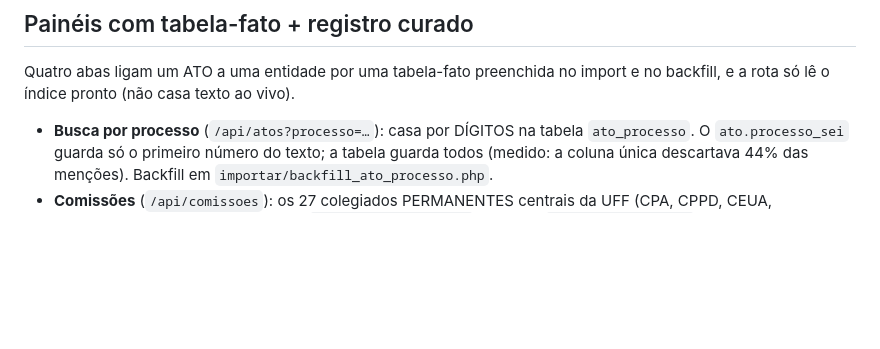
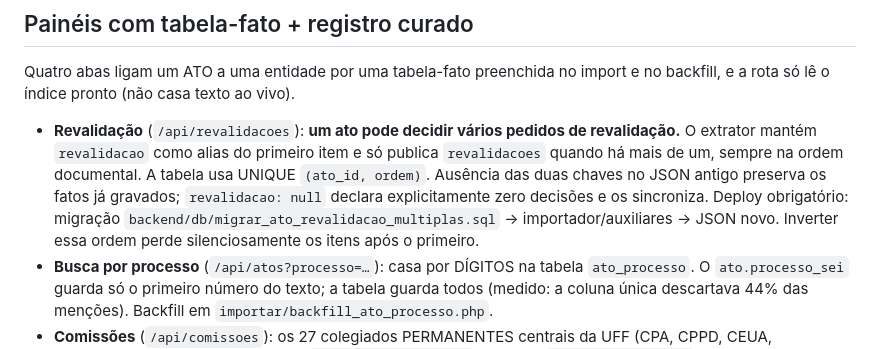
Before and after one commit to estudio-max/Portal-de-Normas-e-atos-da-UFF, a Markdown page: CLAUDE.md, the part around the change. Drawn GitHub-style; blank space fills up the shorter version.

Commit message:
Documenta contrato de multiplas revalidacoes

```diff
--- a/CLAUDE.md
+++ b/CLAUDE.md
@@ -339,6 +339,14 @@ centenas de acessos simultâneos.
 Quatro abas ligam um ATO a uma entidade por uma tabela-fato preenchida no import
 e no backfill, e a rota só lê o índice pronto (não casa texto ao vivo).
 
+- **Revalidação** (`/api/revalidacoes`): **um ato pode decidir vários pedidos
+  de revalidação.** O extrator mantém `revalidacao` como alias do primeiro item
+  e só publica `revalidacoes` quando há mais de um, sempre na ordem documental.
+  A tabela usa UNIQUE `(ato_id, ordem)`. Ausência das duas chaves no JSON antigo
+  preserva os fatos já gravados; `revalidacao: null` declara explicitamente zero
+  decisões e os sincroniza. Deploy obrigatório: migração
+  `backend/db/migrar_ato_revalidacao_multiplas.sql` → importador/auxiliares → JSON
+  novo. Inverter essa ordem perde silenciosamente os itens após o primeiro.
 - **Busca por processo** (`/api/atos?processo=…`): casa por DÍGITOS na tabela
   `ato_processo`. O `ato.processo_sei` guarda só o primeiro número do texto; a
   tabela guarda todos (medido: a coluna única descartava 44% das menções).
```
Also changed, not shown: docs/PLANO-REPROCESSAMENTO-ACERVO.md (+1 -1 lines).
